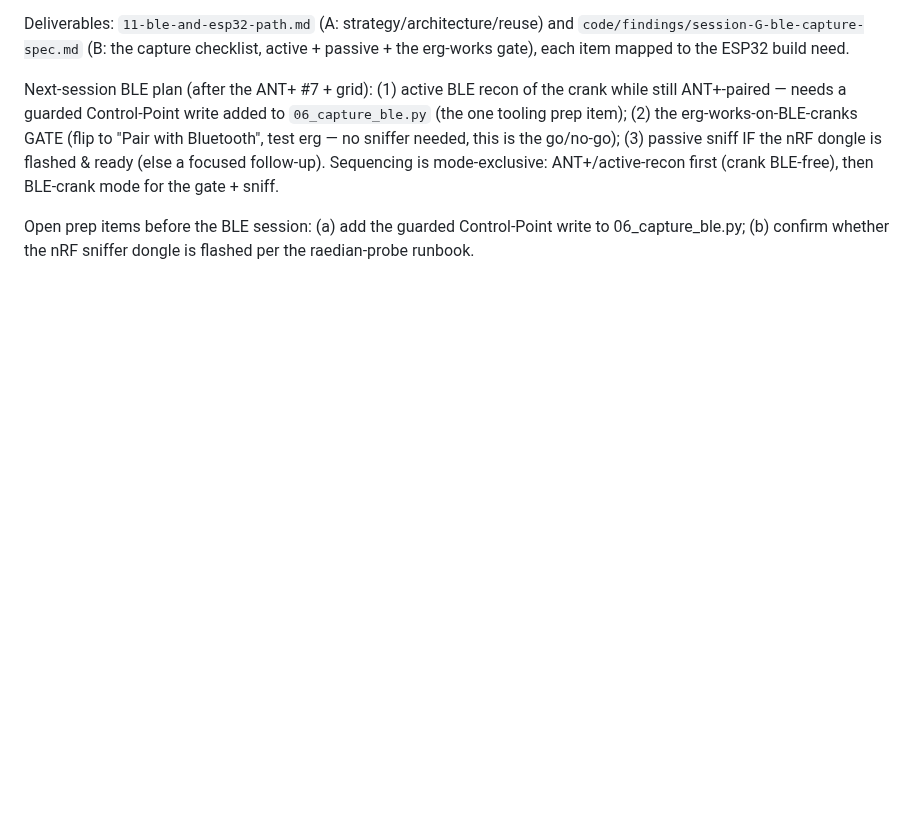
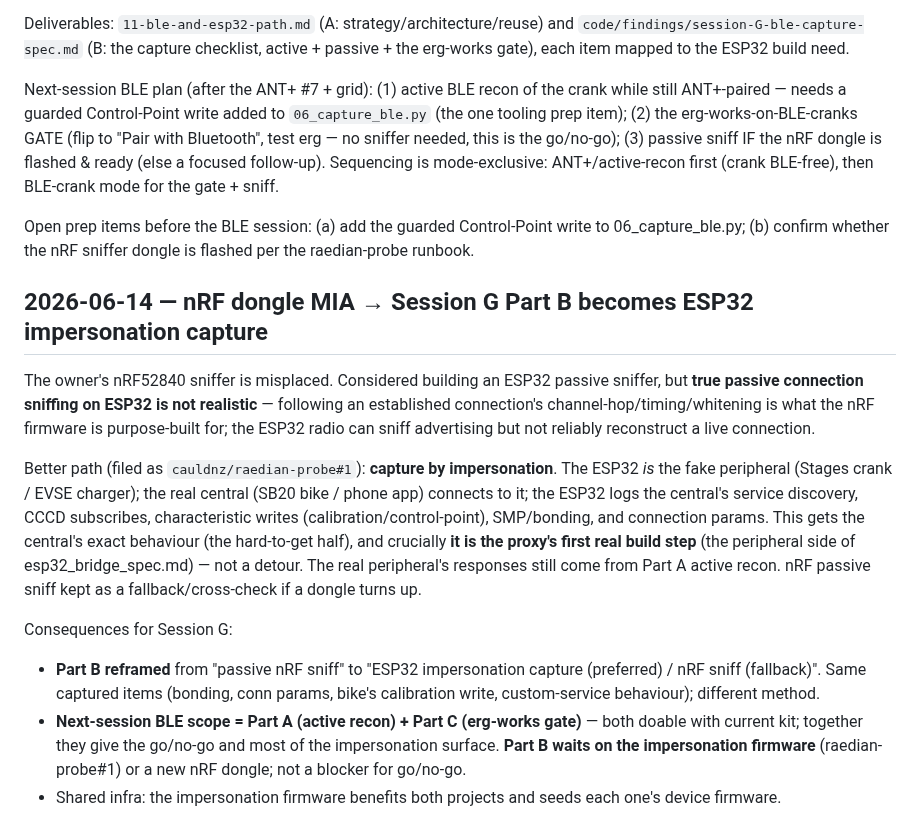
Before and after one commit to cauldnz/SB20-power-proxy, a Markdown page: code/findings/decisions.md, the part around the change. Rendered like a GitHub page; blank space fills up the shorter version.

```diff
--- a/code/findings/decisions.md
+++ b/code/findings/decisions.md
@@ -403,3 +403,14 @@ Deliverables: `11-ble-and-esp32-path.md` (A: strategy/architecture/reuse) and `c
 Next-session BLE plan (after the ANT+ #7 + grid): (1) active BLE recon of the crank while still ANT+-paired — needs a guarded Control-Point write added to `06_capture_ble.py` (the one tooling prep item); (2) the erg-works-on-BLE-cranks GATE (flip to "Pair with Bluetooth", test erg — no sniffer needed, this is the go/no-go); (3) passive sniff IF the nRF dongle is flashed & ready (else a focused follow-up). Sequencing is mode-exclusive: ANT+/active-recon first (crank BLE-free), then BLE-crank mode for the gate + sniff.
 
 Open prep items before the BLE session: (a) add the guarded Control-Point write to 06_capture_ble.py; (b) confirm whether the nRF sniffer dongle is flashed per the raedian-probe runbook.
+
+## 2026-06-14 — nRF dongle MIA → Session G Part B becomes ESP32 impersonation capture
+
+The owner's nRF52840 sniffer is misplaced. Considered building an ESP32 passive sniffer, but **true passive connection sniffing on ESP32 is not realistic** — following an established connection's channel-hop/timing/whitening is what the nRF firmware is purpose-built for; the ESP32 radio can sniff advertising but not reliably reconstruct a live connection.
+
+Better path (filed as `cauldnz/raedian-probe#1`): **capture by impersonation**. The ESP32 *is* the fake peripheral (Stages crank / EVSE charger); the real central (SB20 bike / phone app) connects to it; the ESP32 logs the central's service discovery, CCCD subscribes, characteristic writes (calibration/control-point), SMP/bonding, and connection params. This gets the central's exact behaviour (the hard-to-get half), and crucially **it is the proxy's first real build step** (the peripheral side of esp32_bridge_spec.md) — not a detour. The real peripheral's responses still come from Part A active recon. nRF passive sniff kept as a fallback/cross-check if a dongle turns up.
+
+Consequences for Session G:
+- **Part B reframed** from "passive nRF sniff" to "ESP32 impersonation capture (preferred) / nRF sniff (fallback)". Same captured items (bonding, conn params, bike's calibration write, custom-service behaviour); different method.
+- **Next-session BLE scope = Part A (active recon) + Part C (erg-works gate)** — both doable with current kit; together they give the go/no-go and most of the impersonation surface. **Part B waits on the impersonation firmware** (raedian-probe#1) or a new nRF dongle; not a blocker for go/no-go.
+- Shared infra: the impersonation firmware benefits both projects and seeds each one's device firmware.
```
Also changed, not shown: CALIBRATION-RIDE-CARD.md (+5 -4 lines), code/findings/session-G-ble-capture-spec.md (+29 -5 lines).
